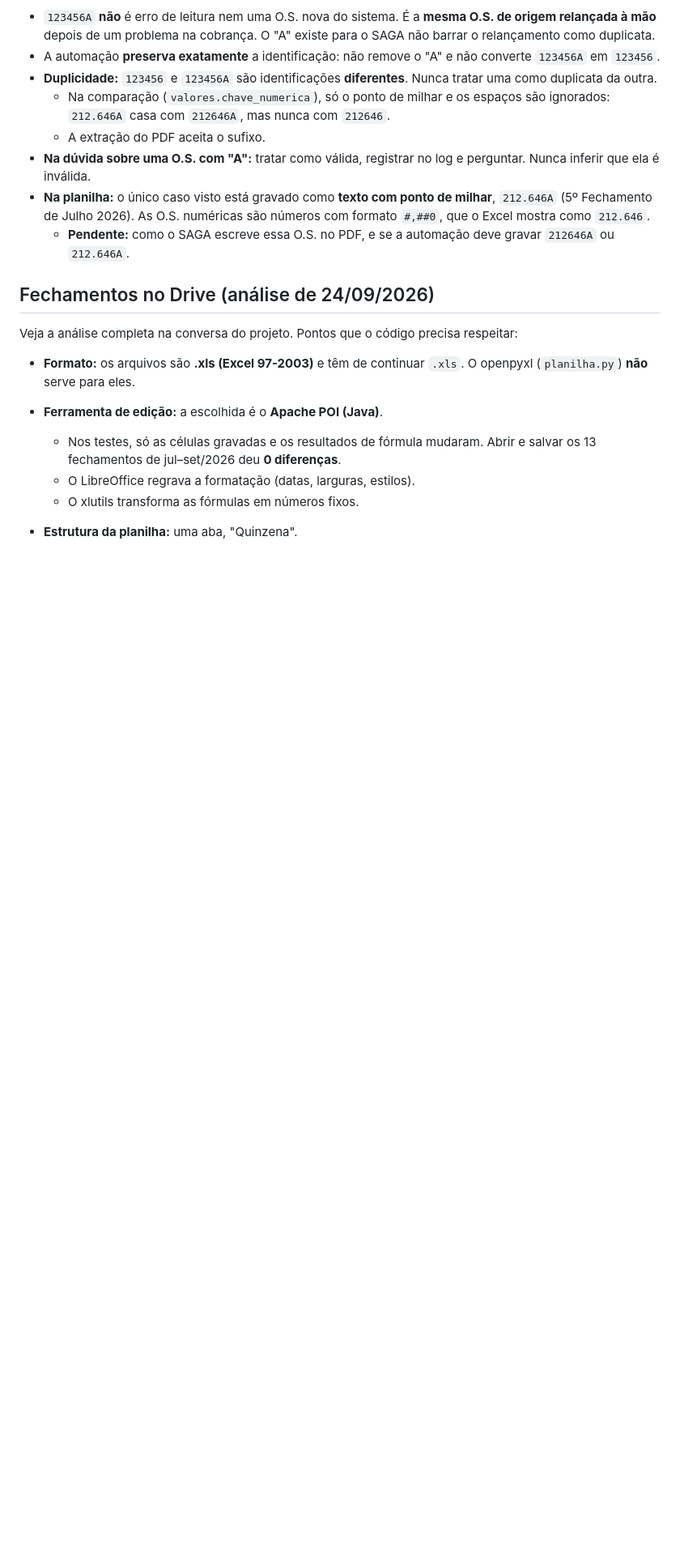
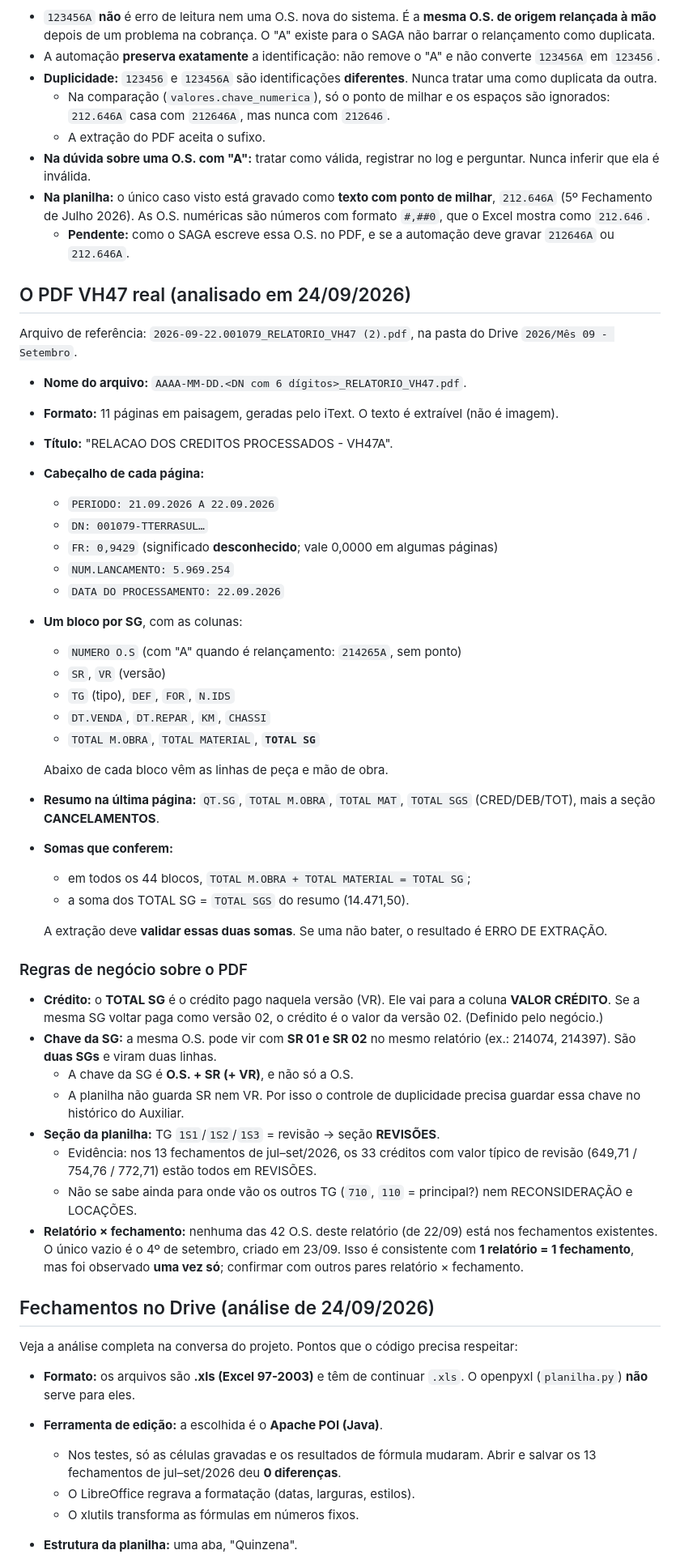
Before and after one commit to Fersouro/Fersouro, a Markdown page: datalake/docs/saga-vh47.md, the part around the change. Shown at 81% size. GitHub-like rendering; blank space fills up the shorter version.

Commit message:
SAGA: estrutura real do PDF VH47A e regras comprovadas (SR/VR, TG->secao, somas)
Co-Authored-By: Claude Opus 5.5 <noreply@anthropic.com>
Claude-Session: https://claude.ai/code/session_01TkNqFaBTNoR68b6vqH2ohf

```diff
--- a/datalake/docs/saga-vh47.md
+++ b/datalake/docs/saga-vh47.md
@@ -173,6 +173,58 @@ Definida pelo negócio em 24/09/2026.
   - **Pendente:** como o SAGA escreve essa O.S. no PDF, e se a automação deve
     gravar `212646A` ou `212.646A`.
 
+## O PDF VH47 real (analisado em 24/09/2026)
+
+Arquivo de referência: `2026-09-22.001079_RELATORIO_VH47 (2).pdf`, na pasta do
+Drive `2026/Mês 09 - Setembro`.
+
+- **Nome do arquivo:** `AAAA-MM-DD.<DN com 6 dígitos>_RELATORIO_VH47.pdf`.
+- **Formato:** 11 páginas em paisagem, geradas pelo iText. O texto é
+  extraível (não é imagem).
+- **Título:** "RELACAO DOS CREDITOS PROCESSADOS - VH47A".
+- **Cabeçalho de cada página:**
+  - `PERIODO: 21.09.2026 A 22.09.2026`
+  - `DN: 001079-TTERRASUL…`
+  - `FR: 0,9429` (significado **desconhecido**; vale 0,0000 em algumas páginas)
+  - `NUM.LANCAMENTO: 5.969.254`
+  - `DATA DO PROCESSAMENTO: 22.09.2026`
+- **Um bloco por SG**, com as colunas:
+  - `NUMERO O.S` (com "A" quando é relançamento: `214265A`, sem ponto)
+  - `SR`, `VR` (versão)
+  - `TG` (tipo), `DEF`, `FOR`, `N.IDS`
+  - `DT.VENDA`, `DT.REPAR`, `KM`, `CHASSI`
+  - `TOTAL M.OBRA`, `TOTAL MATERIAL`, **`TOTAL SG`**
+
+  Abaixo de cada bloco vêm as linhas de peça e mão de obra.
+- **Resumo na última página:** `QT.SG`, `TOTAL M.OBRA`, `TOTAL MAT`,
+  `TOTAL SGS` (CRED/DEB/TOT), mais a seção **CANCELAMENTOS**.
+- **Somas que conferem:**
+  - em todos os 44 blocos, `TOTAL M.OBRA + TOTAL MATERIAL = TOTAL SG`;
+  - a soma dos TOTAL SG = `TOTAL SGS` do resumo (14.471,50).
+
+  A extração deve **validar essas duas somas**. Se uma não bater, o resultado é
+  ERRO DE EXTRAÇÃO.
+
+### Regras de negócio sobre o PDF
+
+- **Crédito:** o **TOTAL SG** é o crédito pago naquela versão (VR). Ele vai
+  para a coluna **VALOR CRÉDITO**. Se a mesma SG voltar paga como versão 02, o
+  crédito é o valor da versão 02. (Definido pelo negócio.)
+- **Chave da SG:** a mesma O.S. pode vir com **SR 01 e SR 02** no mesmo
+  relatório (ex.: 214074, 214397). São **duas SGs** e viram duas linhas.
+  - A chave da SG é **O.S. + SR (+ VR)**, e não só a O.S.
+  - A planilha não guarda SR nem VR. Por isso o controle de duplicidade precisa
+    guardar essa chave no histórico do Auxiliar.
+- **Seção da planilha:** TG `1S1`/`1S2`/`1S3` = revisão → seção **REVISÕES**.
+  - Evidência: nos 13 fechamentos de jul–set/2026, os 33 créditos com valor
+    típico de revisão (649,71 / 754,76 / 772,71) estão todos em REVISÕES.
+  - Não se sabe ainda para onde vão os outros TG (`710`, `110` = principal?)
+    nem RECONSIDERAÇÃO e LOCAÇÕES.
+- **Relatório × fechamento:** nenhuma das 42 O.S. deste relatório (de 22/09)
+  está nos fechamentos existentes. O único vazio é o 4º de setembro, criado em
+  23/09. Isso é consistente com **1 relatório = 1 fechamento**, mas foi
+  observado **uma vez só**; confirmar com outros pares relatório × fechamento.
+
 ## Fechamentos no Drive (análise de 24/09/2026)
 
 Veja a análise completa na conversa do projeto. Pontos que o código precisa
```
